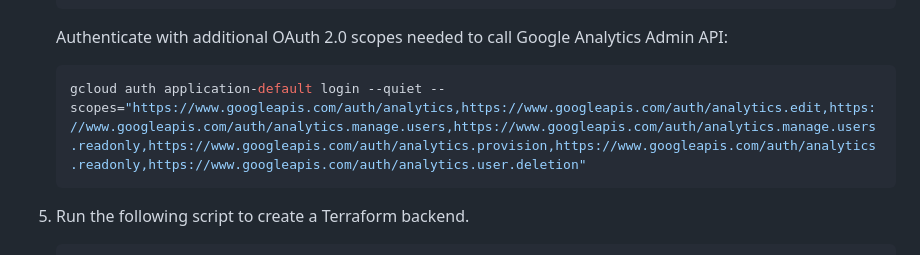
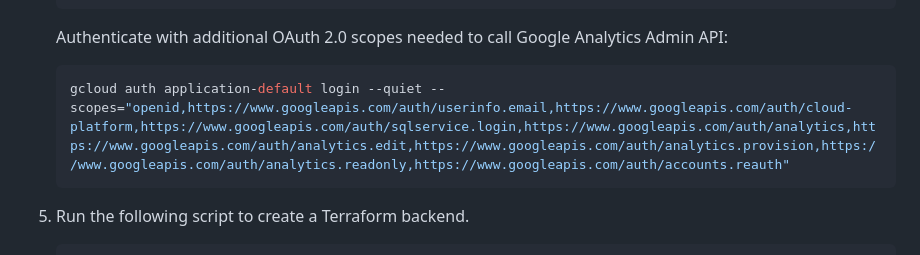
Before and after one commit to GoogleCloudPlatform/marketing-analytics-jumpstart, a Markdown page: infrastructure/terraform/README.md, the part around the change. Rendered like a GitHub page.

Commit message:
reduce oauth scopes

````diff
--- a/infrastructure/terraform/README.md
+++ b/infrastructure/terraform/README.md
@@ -65,7 +65,7 @@ installation.
 
    Authenticate with additional OAuth 2.0 scopes needed to call Google Analytics Admin API:
    ```shell
-   gcloud auth application-default login --quiet --scopes="https://www.googleapis.com/auth/analytics,https://www.googleapis.com/auth/analytics.edit,https://www.googleapis.com/auth/analytics.manage.users,https://www.googleapis.com/auth/analytics.manage.users.readonly,https://www.googleapis.com/auth/analytics.provision,https://www.googleapis.com/auth/analytics.readonly,https://www.googleapis.com/auth/analytics.user.deletion"
+   gcloud auth application-default login --quiet --scopes="openid,https://www.googleapis.com/auth/userinfo.email,https://www.googleapis.com/auth/cloud-platform,https://www.googleapis.com/auth/sqlservice.login,https://www.googleapis.com/auth/analytics,https://www.googleapis.com/auth/analytics.edit,https://www.googleapis.com/auth/analytics.provision,https://www.googleapis.com/auth/analytics.readonly,https://www.googleapis.com/auth/accounts.reauth"
    ```
 
 1. Run the following script to create a Terraform backend.
````
